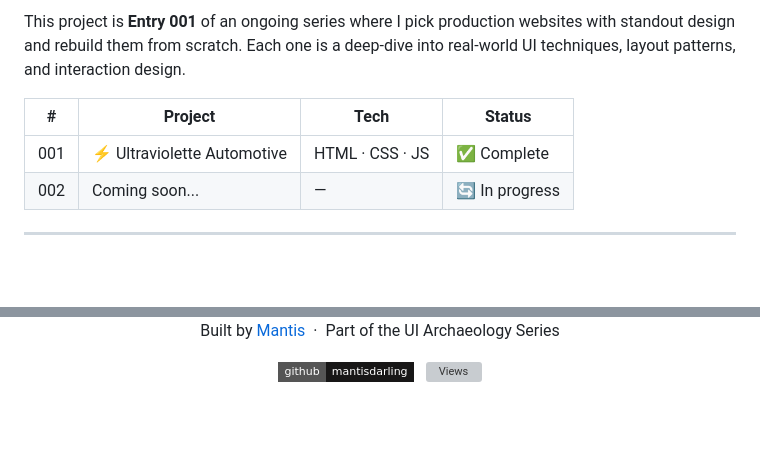
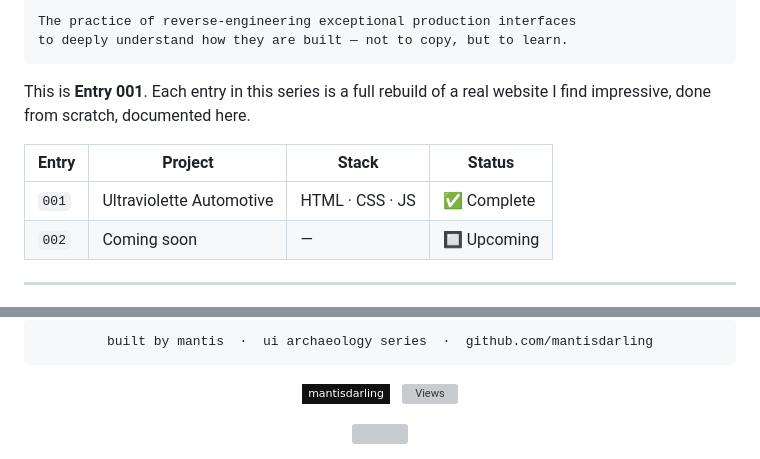
Before and after one commit to mantisdarling/Ultraviolette-mach-app, a Markdown page: README.md, 2 parts joined by grey strips. GitHub-like rendering; badges without logos; blank space fills up the shorter version; grey boxes are pictures that could not be loaded.

````diff
--- a/README.md
+++ b/README.md
@@ -117,10 +128,14 @@ ultraviolette-website-clone/
 
-This project is **Entry 001** of an ongoing series where I pick production websites with standout design and rebuild them from scratch. Each one is a deep-dive into real-world UI techniques, layout patterns, and interaction design.
+The practice of reverse-engineering exceptional production interfaces
+to deeply understand how they are built — not to copy, but to learn.
+```
 
-| # | Project | Tech | Status |
+This is **Entry 001**. Each entry in this series is a full rebuild of a real website I find impressive, done from scratch, documented here.
+
+| Entry | Project | Stack | Status |
 |---|---|---|---|
-| 001 | ⚡ Ultraviolette Automotive | HTML · CSS · JS | ✅ Complete |
-| 002 | Coming soon... | — | 🔄 In progress |
+| `001` | Ultraviolette Automotive | HTML · CSS · JS | ✅ Complete |
+| `002` | Coming soon | — | 🔲 Upcoming |
 
 ---
 
@@ -130,8 +145,12 @@ This project is **Entry 001** of an ongoing series where I pick production websi
 
-Built by [Mantis](https://github.com/mantisdarling) &nbsp;·&nbsp; Part of the UI Archaeology Series
+```
+built by mantis  ·  ui archaeology series  ·  github.com/mantisdarling
+```
 
-[![GitHub](https://img.shields.io/badge/github-mantisdarling-181717?style=flat-square&logo=github&logoColor=white)](https://github.com/mantisdarling)
+[![GitHub](https://img.shields.io/badge/mantisdarling-111111?style=flat-square&logo=github&logoColor=white)](https://github.com/mantisdarling)
 &nbsp;
-[![Views](https://komarev.com/ghpvc/?username=mantisdarling&style=flat-square&color=ffffff&label=repo+views)](https://github.com/mantisdarling/ultraviolette-website-clone)
+[![Views](https://komarev.com/ghpvc/?username=mantisdarling&style=flat-square&color=111111&label=views)](https://github.com/mantisdarling/ultraviolette-website-clone)
+
+<img src="https://capsule-render.vercel.app/api?type=waving&color=000000&height=120&section=footer&animation=fadeIn" />
 
 </div>
````
Also changed, not shown: other parts of README.md (+55 -44 lines).
